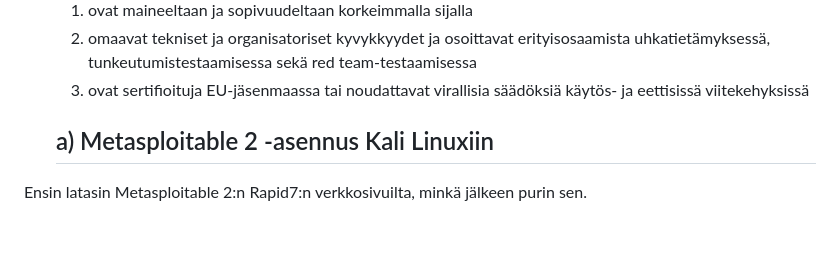
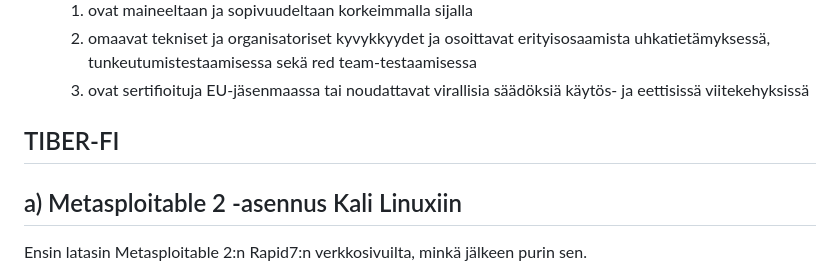
Before and after one commit to ckarau/ckarau.github.io, a Markdown page: h2.md, the part around the change. GitHub-like rendering; blank space fills up the shorter version.

Commit message:
Add TIBER-FI section to h2.md

```diff
--- a/h2.md
+++ b/h2.md
@@ -25,6 +25,8 @@ Artikla 27:
   1.  ovat maineeltaan ja sopivuudeltaan korkeimmalla sijalla
   2.  omaavat tekniset ja organisatoriset kyvykkyydet ja osoittavat erityisosaamista uhkatietämyksessä, tunkeutumistestaamisessa sekä red team-testaamisessa
   3.  ovat sertifioituja EU-jäsenmaassa tai noudattavat virallisia säädöksiä käytös- ja eettisissä viitekehyksissä
+
+## TIBER-FI
 
 
   ## a) Metasploitable 2 -asennus Kali Linuxiin
```
